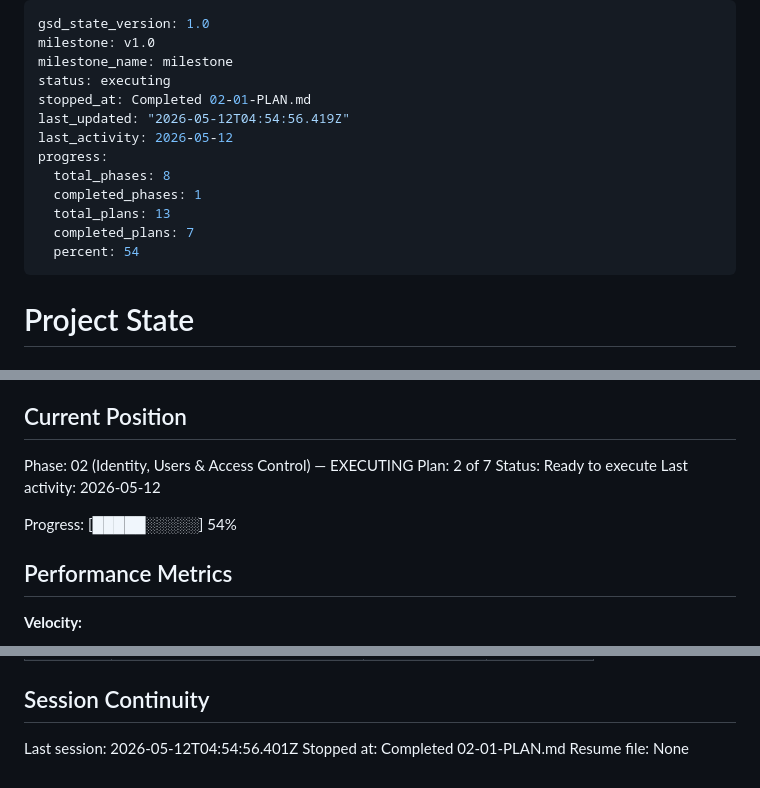
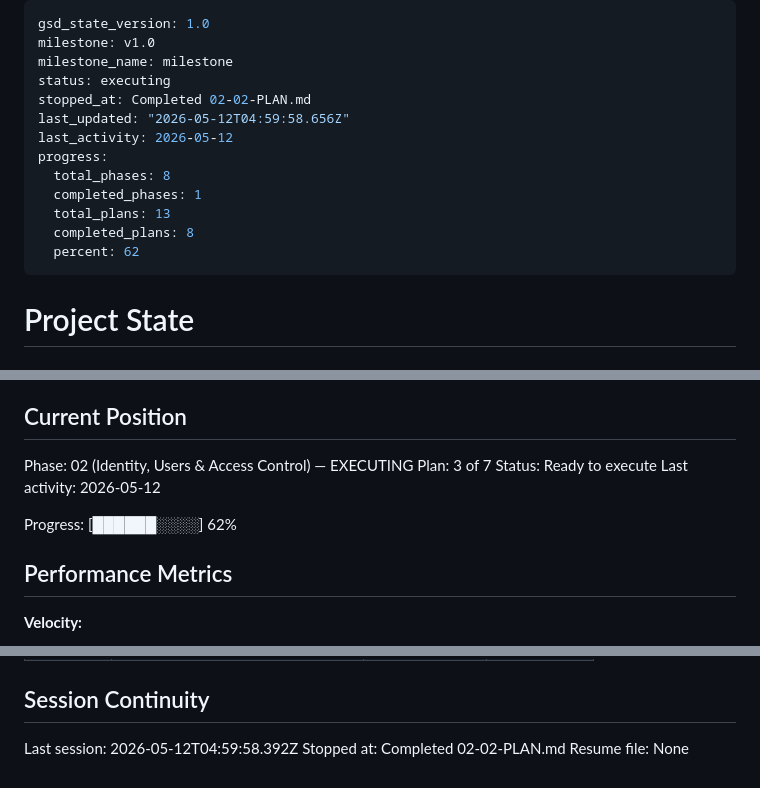
Before and after one commit to DITEKmax/corp-rag, a Markdown page: .planning/STATE.md, 3 parts joined by grey strips. Drawn GitHub-style.

Commit message:
docs(02-02): complete backend test harness plan

```diff
--- a/.planning/STATE.md
+++ b/.planning/STATE.md
@@ -3,15 +3,15 @@ gsd_state_version: 1.0
 milestone: v1.0
 milestone_name: milestone
 status: executing
-stopped_at: Completed 02-01-PLAN.md
-last_updated: "2026-05-12T04:54:56.419Z"
+stopped_at: Completed 02-02-PLAN.md
+last_updated: "2026-05-12T04:59:58.656Z"
 last_activity: 2026-05-12
 progress:
   total_phases: 8
   completed_phases: 1
   total_plans: 13
-  completed_plans: 7
-  percent: 54
+  completed_plans: 8
+  percent: 62
 ---
 
 # Project State
@@ -26,11 +26,11 @@ See: .planning/PROJECT.md (updated 2026-05-11)
 ## Current Position
 
 Phase: 02 (Identity, Users & Access Control) — EXECUTING
-Plan: 2 of 7
+Plan: 3 of 7
 Status: Ready to execute
 Last activity: 2026-05-12
 
-Progress: [█████░░░░░] 54%
+Progress: [██████░░░░] 62%
 
 ## Performance Metrics
 
@@ -103,6 +104,6 @@ None yet.
 
 ## Session Continuity
 
-Last session: 2026-05-12T04:54:56.401Z
-Stopped at: Completed 02-01-PLAN.md
+Last session: 2026-05-12T04:59:58.392Z
+Stopped at: Completed 02-02-PLAN.md
 Resume file: None
```
Also changed, not shown: other parts of .planning/STATE.md (+1 -0 lines), .planning/ROADMAP.md (+1 -1 lines), 1 other file.
